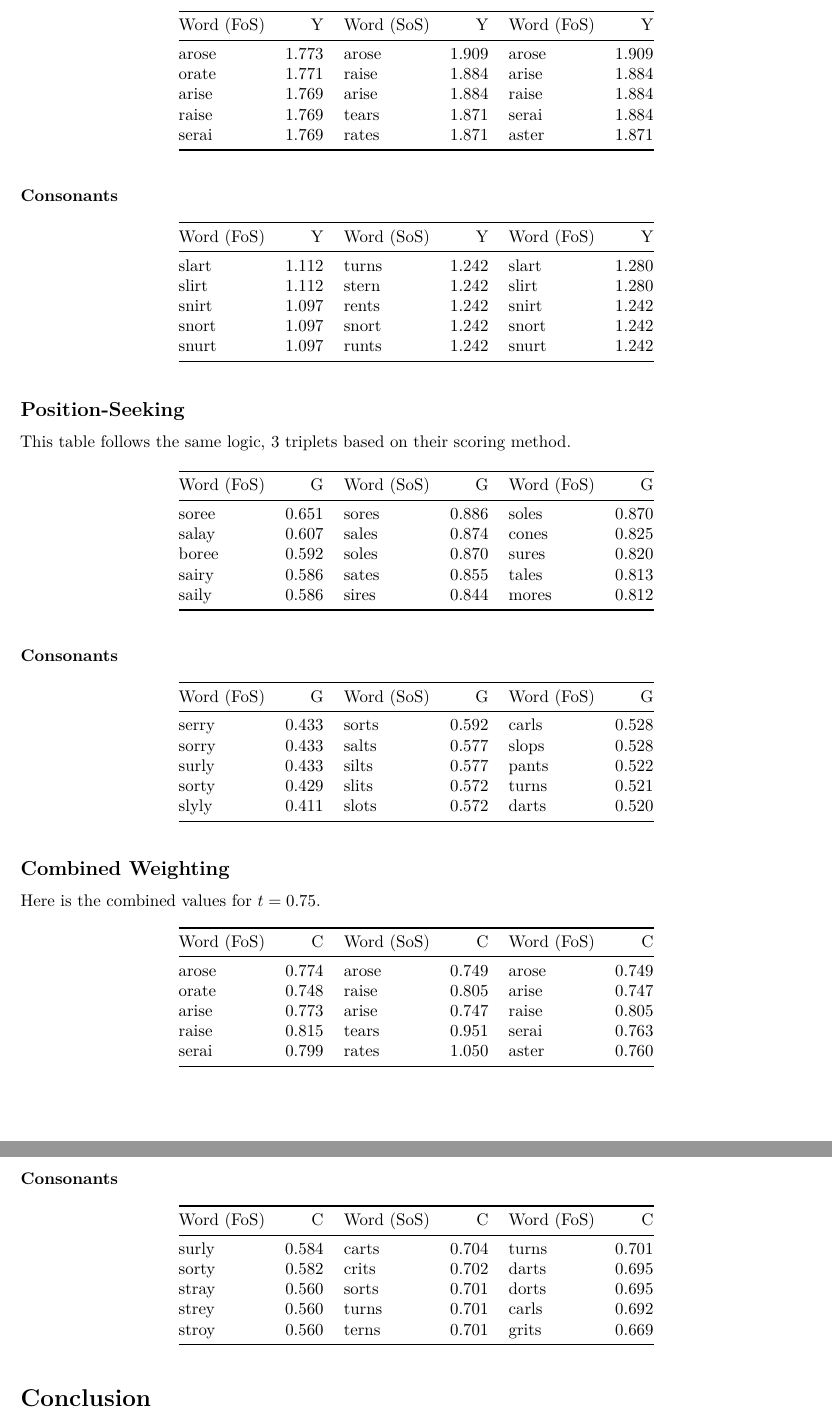
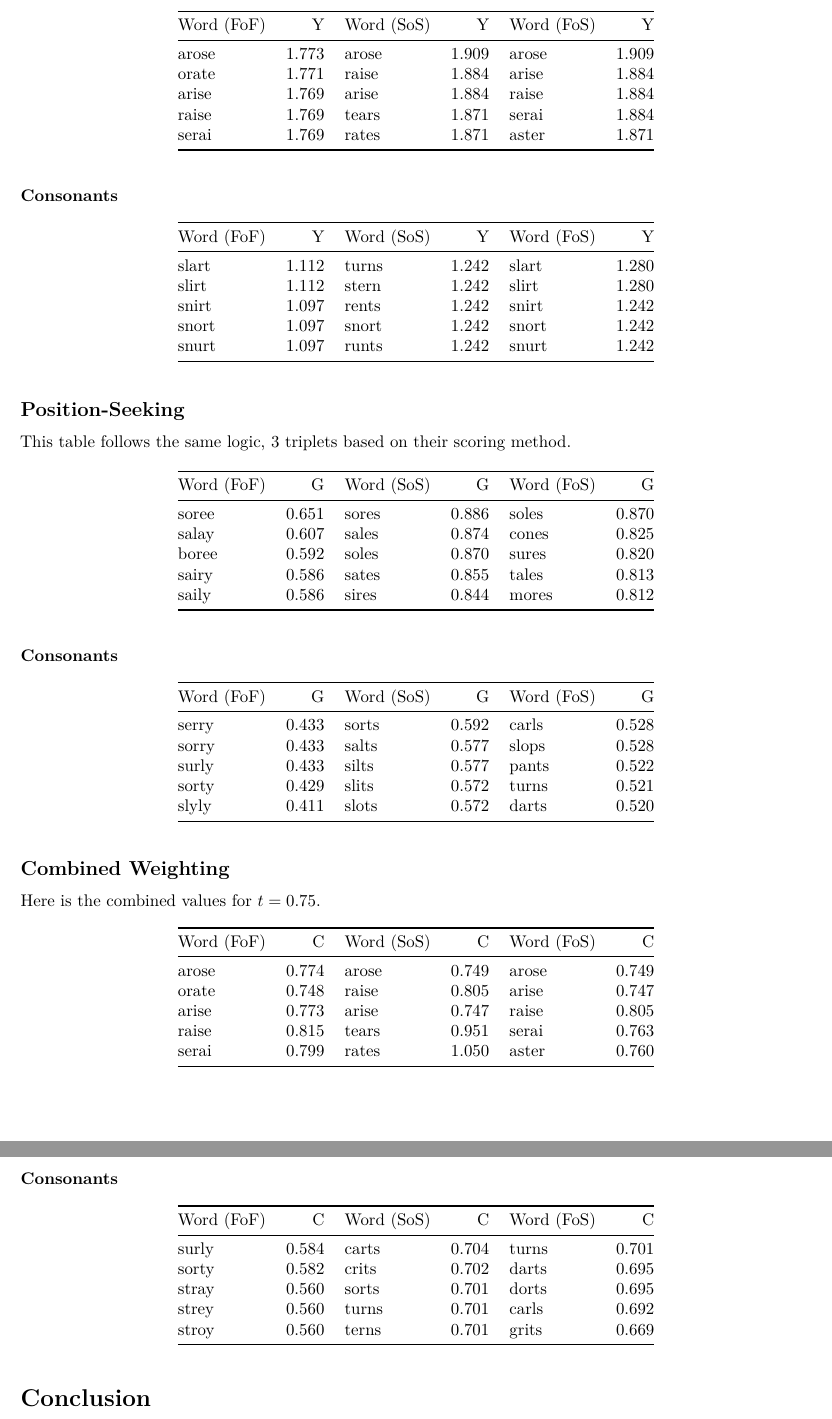
Before and after one commit to Tuugboat/WordleAnalysis, an R Markdown document (Writing/WordleAnalaysis_Writeup.Rmd): two parts of pages 3 and 4 of 4, joined at a grey line, cut so that both start at the same text. The pictures show the output file WordleAnalaysis_Writeup.pdf that the author committed with the source.

Commit message:
Fixed a typo in column headers
Also, suspect there's a problem. with the combined scoring for vowels. Compare C SoS and C FoS in the final table

````diff
--- a/Writing/WordleAnalaysis_Writeup.Rmd
+++ b/Writing/WordleAnalaysis_Writeup.Rmd
@@ -124,7 +124,7 @@ This is our Yellow-Maxing list, separated by scope of the guesses and scope of t
 ```{r Table_Y, echo=F}
 Y_Full = cbind(Y_FoF, Y_SoS, Y_FoS)
 Y_Full %>%
-  knitr::kable("simple", col.names=c("Word (FoS)", "Y", "Word (SoS)", "Y", "Word (FoS)", "Y")) %>%
+  knitr::kable("simple", col.names=c("Word (FoF)", "Y", "Word (SoS)", "Y", "Word (FoS)", "Y")) %>%
   kable_material(c("striped", "hover"))
 ```
 
@@ -133,7 +133,7 @@ Y_Full %>%
 ```{r Table_Y_Cons, echo=F}
 Y_Full_Cons = cbind(Y_FoF_Cons, Y_SoS_Cons, Y_FoS_Cons)
 Y_Full_Cons %>%
-  knitr::kable("simple", col.names=c("Word (FoS)", "Y", "Word (SoS)", "Y", "Word (FoS)", "Y")) %>%
+  knitr::kable("simple", col.names=c("Word (FoF)", "Y", "Word (SoS)", "Y", "Word (FoS)", "Y")) %>%
   kable_material(c("striped", "hover"))
 
 ```
@@ -144,7 +144,7 @@ This table follows the same logic, 3 triplets based on their scoring method.
 ```{r Table_G, echo=F}
 G_Full = cbind(G_FoF, G_SoS, G_FoS)
 G_Full %>%
-  knitr::kable("simple", col.names=c("Word (FoS)", "G", "Word (SoS)", "G", "Word (FoS)", "G")) %>%
+  knitr::kable("simple", col.names=c("Word (FoF)", "G", "Word (SoS)", "G", "Word (FoS)", "G")) %>%
   kable_material(c("striped", "hover"))
 ```
 
@@ -153,7 +153,7 @@ G_Full %>%
 ```{r Table_G_Cons, echo=F}
 G_Full_Cons = cbind(G_FoF_Cons, G_SoS_Cons, G_FoS_Cons)
 G_Full_Cons %>%
-  knitr::kable("simple", col.names=c("Word (FoS)", "G", "Word (SoS)", "G", "Word (FoS)", "G")) %>%
+  knitr::kable("simple", col.names=c("Word (FoF)", "G", "Word (SoS)", "G", "Word (FoS)", "G")) %>%
   kable_material(c("striped", "hover"))
 ```
 
@@ -164,7 +164,7 @@ Here is the combined values for $t=0.75$.
 ```{r Table_C, echo=F}
 C_Full = cbind(C_FoF, C_SoS, C_FoS)
 C_Full %>%
-  knitr::kable("simple", col.names=c("Word (FoS)", "C", "Word (SoS)", "C", "Word (FoS)", "C")) %>%
+  knitr::kable("simple", col.names=c("Word (FoF)", "C", "Word (SoS)", "C", "Word (FoS)", "C")) %>%
   kable_material(c("striped", "hover"))
 ```
 
@@ -174,7 +174,7 @@ C_Full %>%
 ```{r Table_C_Cons, echo=F}
 C_Full_Cons = cbind(C_FoF_Cons, C_SoS_Cons, C_FoS_Cons)
 C_Full_Cons %>%
-  knitr::kable("simple", col.names=c("Word (FoS)", "C", "Word (SoS)", "C", "Word (FoS)", "C")) %>%
+  knitr::kable("simple", col.names=c("Word (FoF)", "C", "Word (SoS)", "C", "Word (FoS)", "C")) %>%
   kable_material(c("striped", "hover"))
 ```
 
````
Also changed, not shown: WordleAnalaysis_Writeup.md (+6 -6 lines), WordleAnalaysis_Writeup.pdf.
